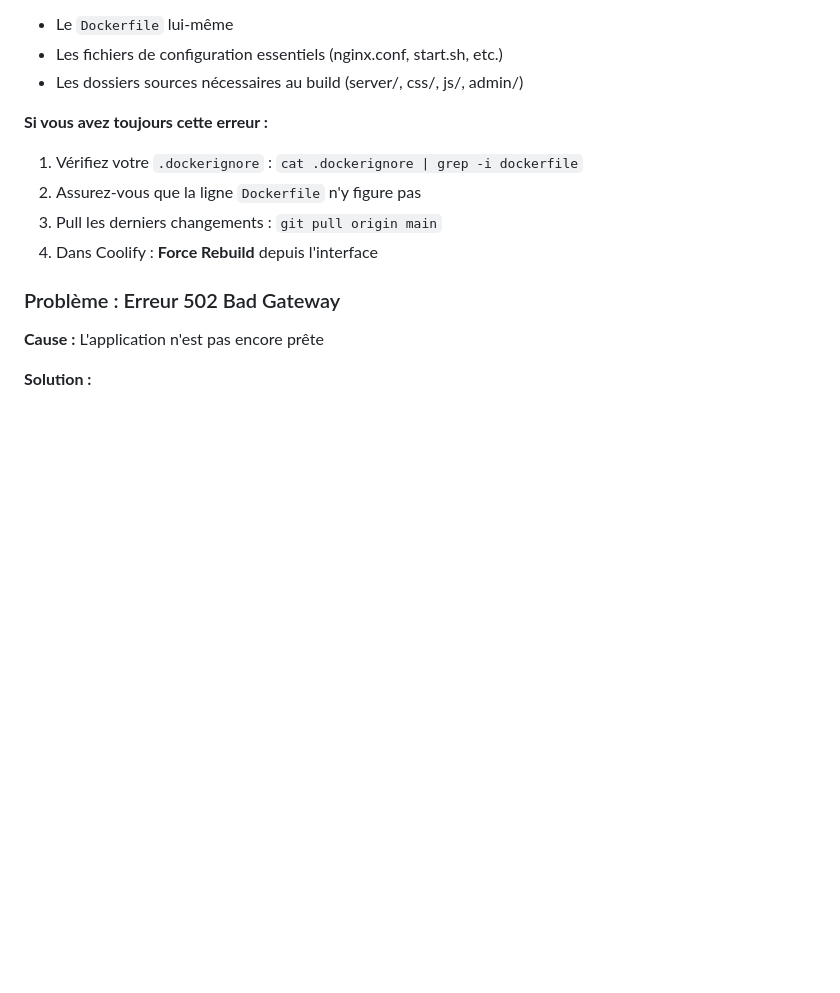
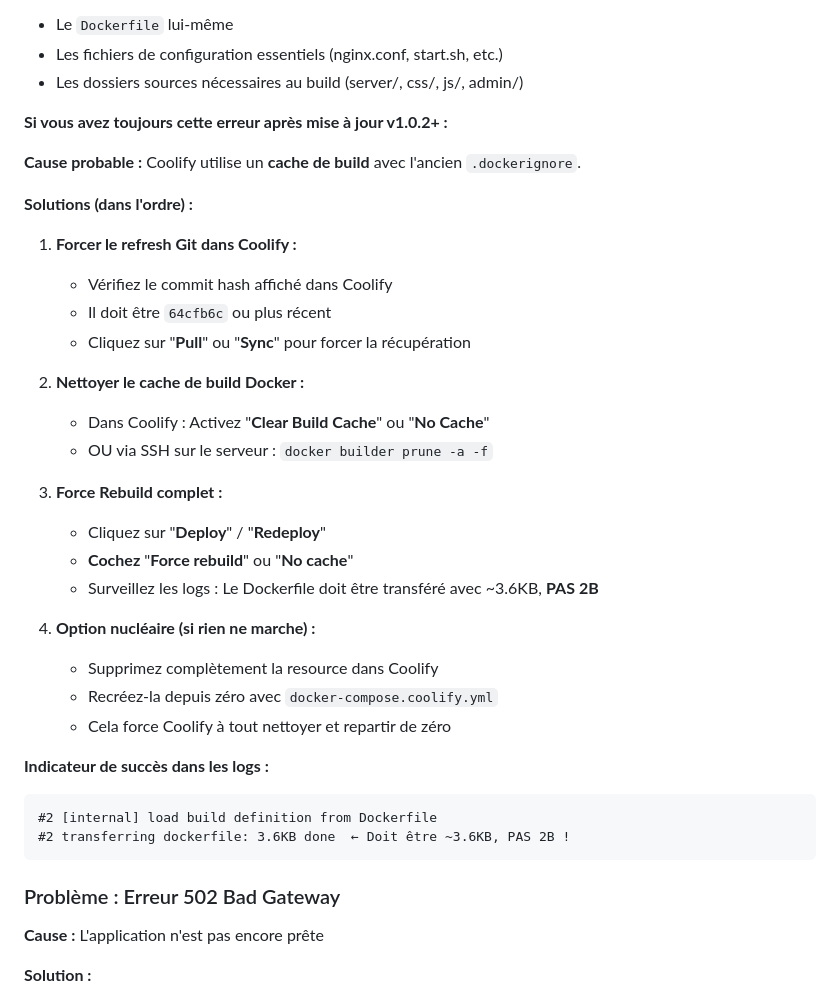
Before and after one commit to Eloli13/terrain-tir-arc, a Markdown page: COOLIFY_SETUP.md, the part around the change. Rendered like a GitHub page; blank space fills up the shorter version.

Commit message:
docs: ajout troubleshooting pour problème de cache Coolify
Ajout d'instructions détaillées pour résoudre le problème de cache
de build Docker dans Coolify qui empêche la récupération du
.dockerignore corrigé.

Solutions progressives :
1. Force refresh Git
2. Clear build cache
3. Force rebuild
4. Option nucléaire (recréer la resource)

Indicateur de succès : Dockerfile doit faire ~3.6KB, pas 2B

🤖 Generated with [Claude Code](https://claude.com/claude-code)

Co-Authored-By: Claude <noreply@anthropic.com>

````diff
--- a/COOLIFY_SETUP.md
+++ b/COOLIFY_SETUP.md
@@ -418,11 +418,36 @@ failed to solve: failed to read dockerfile: open Dockerfile: no such file or dir
 - Les fichiers de configuration essentiels (nginx.conf, start.sh, etc.)
 - Les dossiers sources nécessaires au build (server/, css/, js/, admin/)
 
-**Si vous avez toujours cette erreur :**
-1. Vérifiez votre `.dockerignore` : `cat .dockerignore | grep -i dockerfile`
-2. Assurez-vous que la ligne `Dockerfile` n'y figure pas
-3. Pull les derniers changements : `git pull origin main`
-4. Dans Coolify : **Force Rebuild** depuis l'interface
+**Si vous avez toujours cette erreur après mise à jour v1.0.2+ :**
+
+**Cause probable :** Coolify utilise un **cache de build** avec l'ancien `.dockerignore`.
+
+**Solutions (dans l'ordre) :**
+
+1. **Forcer le refresh Git dans Coolify :**
+   - Vérifiez le commit hash affiché dans Coolify
+   - Il doit être `64cfb6c` ou plus récent
+   - Cliquez sur "**Pull**" ou "**Sync**" pour forcer la récupération
+
+2. **Nettoyer le cache de build Docker :**
+   - Dans Coolify : Activez "**Clear Build Cache**" ou "**No Cache**"
+   - OU via SSH sur le serveur : `docker builder prune -a -f`
+
+3. **Force Rebuild complet :**
+   - Cliquez sur "**Deploy**" / "**Redeploy**"
+   - **Cochez** "**Force rebuild**" ou "**No cache**"
+   - Surveillez les logs : Le Dockerfile doit être transféré avec ~3.6KB, **PAS 2B**
+
+4. **Option nucléaire (si rien ne marche) :**
+   - Supprimez complètement la resource dans Coolify
+   - Recréez-la depuis zéro avec `docker-compose.coolify.yml`
+   - Cela force Coolify à tout nettoyer et repartir de zéro
+
+**Indicateur de succès dans les logs :**
+```
+#2 [internal] load build definition from Dockerfile
+#2 transferring dockerfile: 3.6KB done  ← Doit être ~3.6KB, PAS 2B !
+```
 
 ### Problème : Erreur 502 Bad Gateway
 
````
